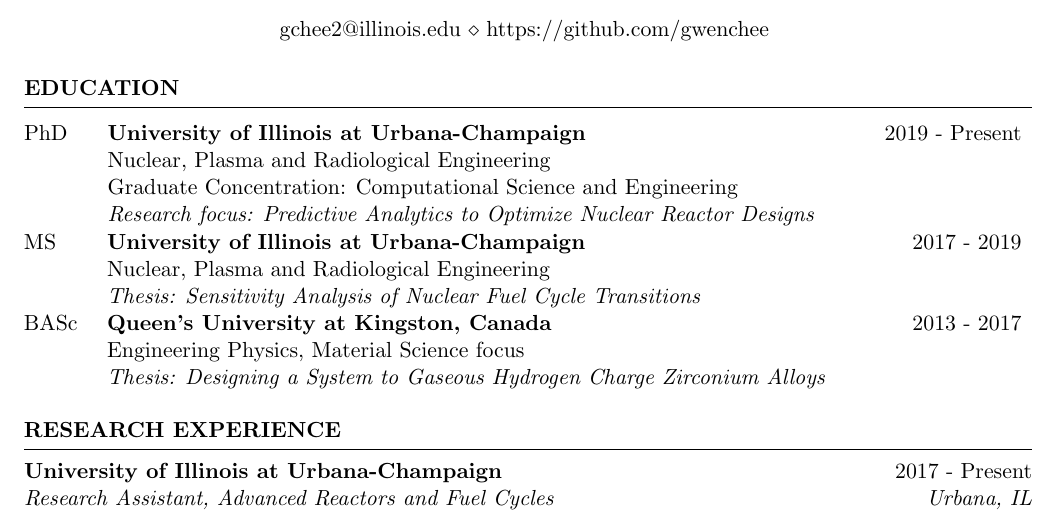
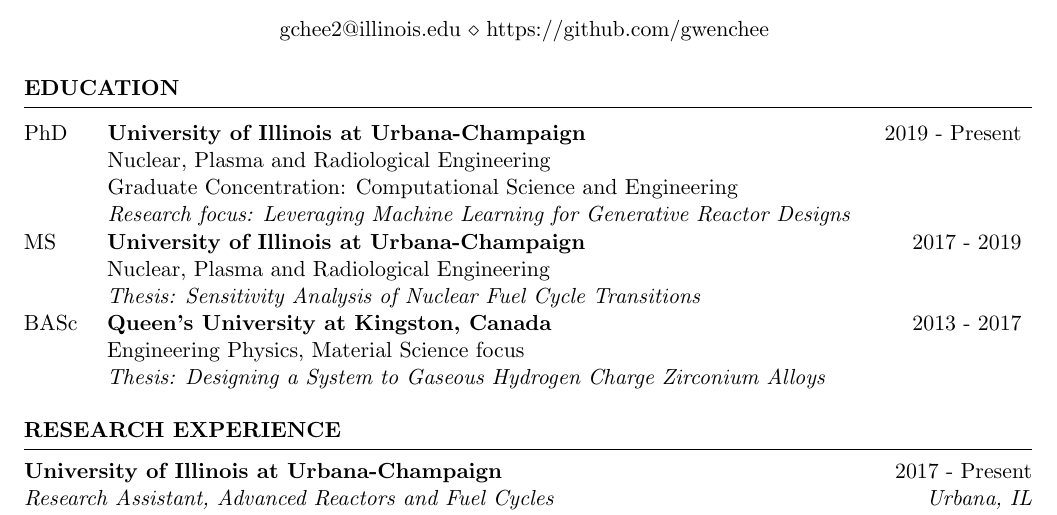
Before and after one commit to gwenchee/CV, a LaTeX CV (docs/GwendolynChee_CV.tex): part of page 1 of 2, cut so that both start at the same text. Compiled offline with pdfLaTeX.

Commit message:
update phd project

```diff
--- a/docs/GwendolynChee_CV.tex
+++ b/docs/GwendolynChee_CV.tex
@@ -57,7 +57,7 @@
 PhD \hspace*{1.5 em}\= \textbf{University of Illinois at Urbana-Champaign} \hspace*{5em} \= \hspace*{7.7em} \= 2019 - Present \\
 \> Nuclear, Plasma and Radiological Engineering \\
 \> Graduate Concentration: Computational Science and Engineering \\
-\> \textit{Research focus: Predictive Analytics to Optimize Nuclear Reactor Designs} \\
+\> \textit{Research focus: Leveraging Machine Learning for Generative Reactor Designs} \\
 %
 MS \hspace*{2 em}\= \textbf{University of Illinois at Urbana-Champaign} \hspace*{5em} \= \hspace*{9em} \= 2017 - 2019 \\
 \> Nuclear, Plasma and Radiological Engineering \\
```
